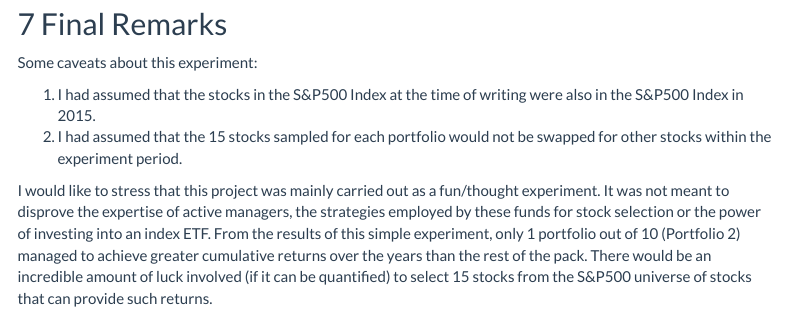
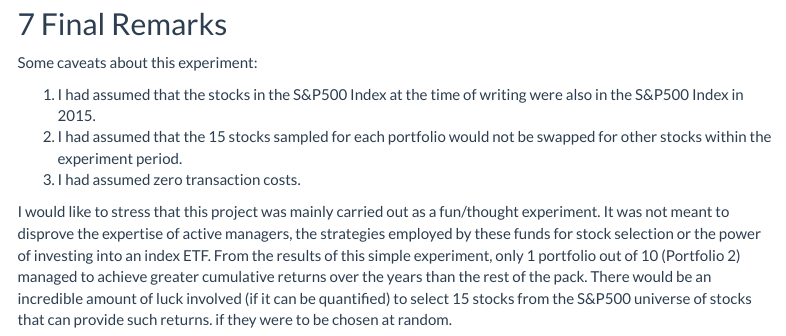
Before and after one commit to zheng-liang/Learning-R, an R Markdown document (Portfolio Optimization Projects/Random Selection Expertise and Index Investing/RMD_Random Selection Expertise and Index Investing.Rmd): the page in a window 1100 px wide, from 4360 px down. Rendered offline with R 4.5, knitr and Pandoc, with nearby package versions; some code elsewhere in the file could not run offline; menus at the side of the page are left out; long lines of code are wrapped.

Commit message:
Edited for posting

```diff
--- a/Portfolio Optimization Projects/Random Selection Expertise and Index Investing/RMD_Random Selection Expertise and Index Investing.Rmd
+++ b/Portfolio Optimization Projects/Random Selection Expertise and Index Investing/RMD_Random Selection Expertise and Index Investing.Rmd
@@ -423,5 +423,6 @@ Some caveats about this experiment:
 
 1. I had assumed that the stocks in the S&P500 Index at the time of writing were also in the S&P500 Index in 2015.
 2. I had assumed that the 15 stocks sampled for each portfolio would not be swapped for other stocks within the experiment period.
+3. I had assumed zero transaction costs.
 
-I would like to stress that this project was mainly carried out as a fun/thought experiment. It was not meant to disprove the expertise of active managers, the strategies employed by these funds for stock selection or the power of investing into an index ETF. From the results of this simple experiment, only 1 portfolio out of 10 (Portfolio 2) managed to achieve greater cumulative returns over the years than the rest of the pack. There would be an incredible amount of luck involved (if it can be quantified) to select 15 stocks from the S&P500 universe of stocks that can provide such returns.
+I would like to stress that this project was mainly carried out as a fun/thought experiment. It was not meant to disprove the expertise of active managers, the strategies employed by these funds for stock selection or the power of investing into an index ETF. From the results of this simple experiment, only 1 portfolio out of 10 (Portfolio 2) managed to achieve greater cumulative returns over the years than the rest of the pack. There would be an incredible amount of luck involved (if it can be quantified) to select 15 stocks from the S&P500 universe of stocks that can provide such returns. if they were to be chosen at random.
```
Also changed, not shown: Portfolio Optimization Projects/Random Selection Expertise and Index Investing/RMD_Random Selection Expertise and Index Investing.Rmd (2 more changed lines).
